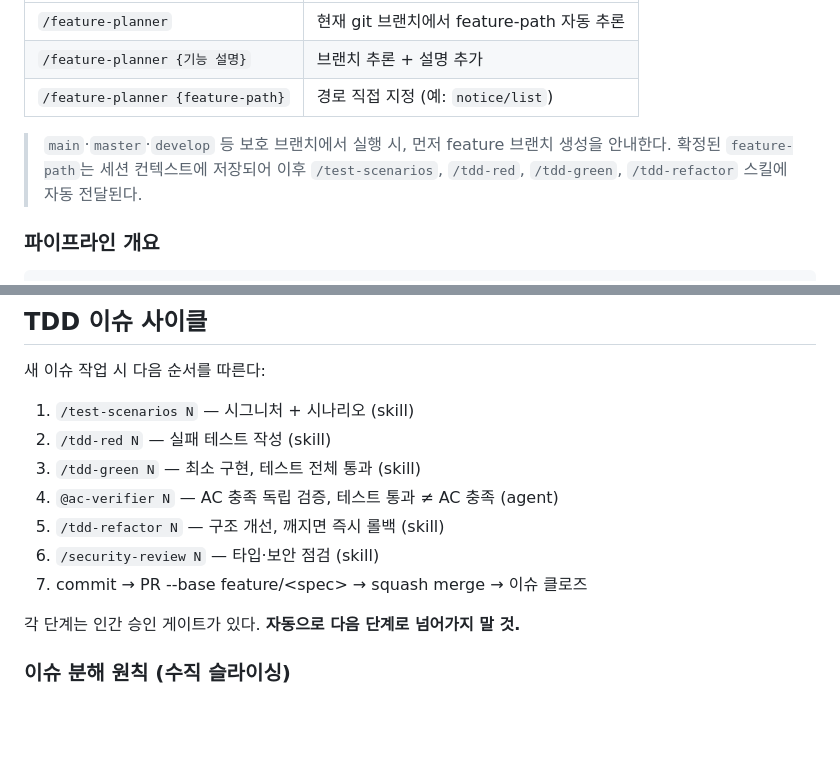
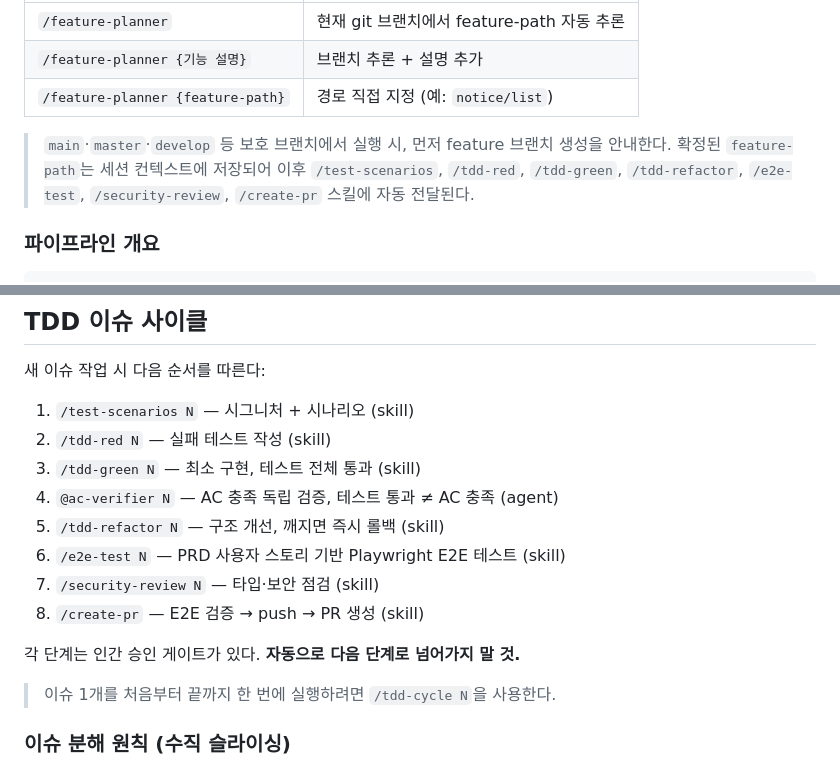
Before and after one commit to hongjeaho/platform-service-v2, a Markdown page: front/react-workspace/CLAUDE.md, 2 parts joined by grey strips. GitHub-like rendering; blank space fills up the shorter version.

Commit message:
docs(front): CLAUDE.md TDD 이슈 사이클 8단계 현행화
e2e-test, create-pr 스킬 추가에 따라 사이클 단계를 7→8단계로 갱신한다.
- feature-path 자동 전달 대상에 /e2e-test, /security-review, /create-pr 추가
- /tdd-cycle N 단축 명령 안내 추가

```diff
--- a/front/react-workspace/CLAUDE.md
+++ b/front/react-workspace/CLAUDE.md
@@ -172,7 +172,7 @@ const userKeys = {
 | `/feature-planner {feature-path}` | 경로 직접 지정 (예: `notice/list`) |
 
 > `main`·`master`·`develop` 등 보호 브랜치에서 실행 시, 먼저 feature 브랜치 생성을 안내한다.
-> 확정된 `feature-path`는 세션 컨텍스트에 저장되어 이후 `/test-scenarios`, `/tdd-red`, `/tdd-green`, `/tdd-refactor` 스킬에 자동 전달된다.
+> 확정된 `feature-path`는 세션 컨텍스트에 저장되어 이후 `/test-scenarios`, `/tdd-red`, `/tdd-green`, `/tdd-refactor`, `/e2e-test`, `/security-review`, `/create-pr` 스킬에 자동 전달된다.
 
 ### 파이프라인 개요
 
@@ -208,10 +208,13 @@ const userKeys = {
 3. `/tdd-green N`         — 최소 구현, 테스트 전체 통과 (skill)
 4. `@ac-verifier N`       — AC 충족 독립 검증, 테스트 통과 ≠ AC 충족 (agent)
 5. `/tdd-refactor N`      — 구조 개선, 깨지면 즉시 롤백 (skill)
-6. `/security-review N`   — 타입·보안 점검 (skill)
-7. commit → PR --base feature/\<spec\> → squash merge → 이슈 클로즈
+6. `/e2e-test N`          — PRD 사용자 스토리 기반 Playwright E2E 테스트 (skill)
+7. `/security-review N`   — 타입·보안 점검 (skill)
+8. `/create-pr`           — E2E 검증 → push → PR 생성 (skill)
 
 각 단계는 인간 승인 게이트가 있다. **자동으로 다음 단계로 넘어가지 말 것.**
+
+> 이슈 1개를 처음부터 끝까지 한 번에 실행하려면 `/tdd-cycle N`을 사용한다.
 
 ### 이슈 분해 원칙 (수직 슬라이싱)
 
```
